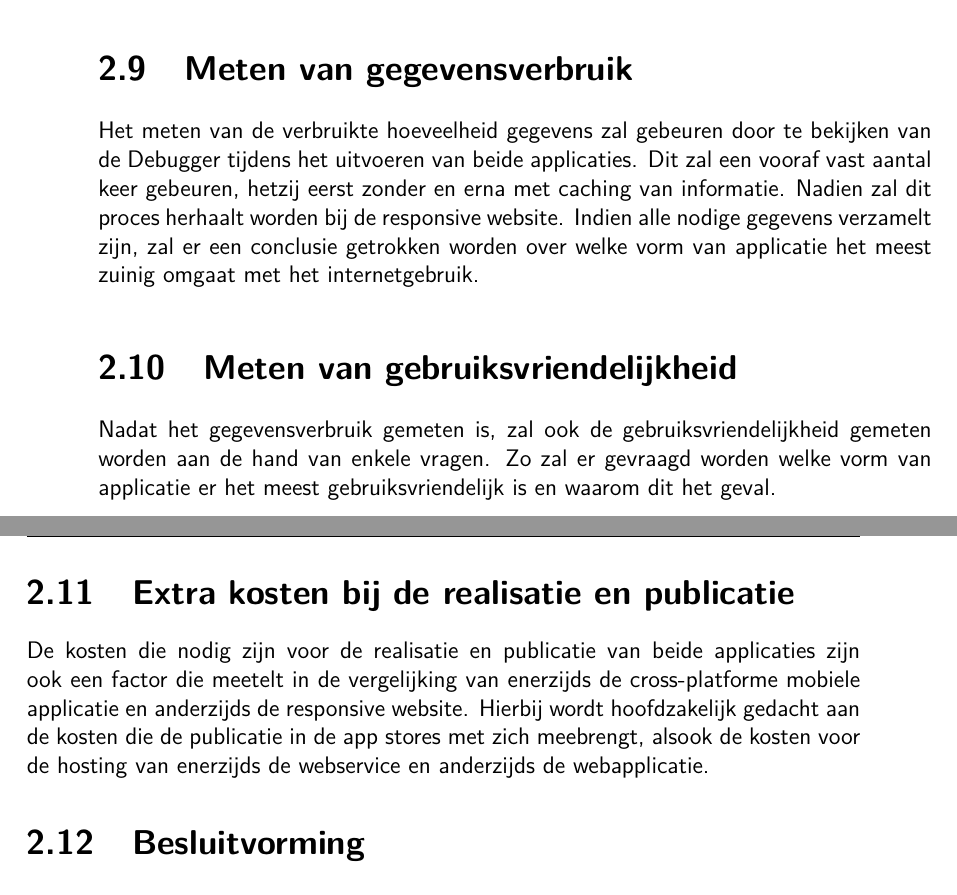
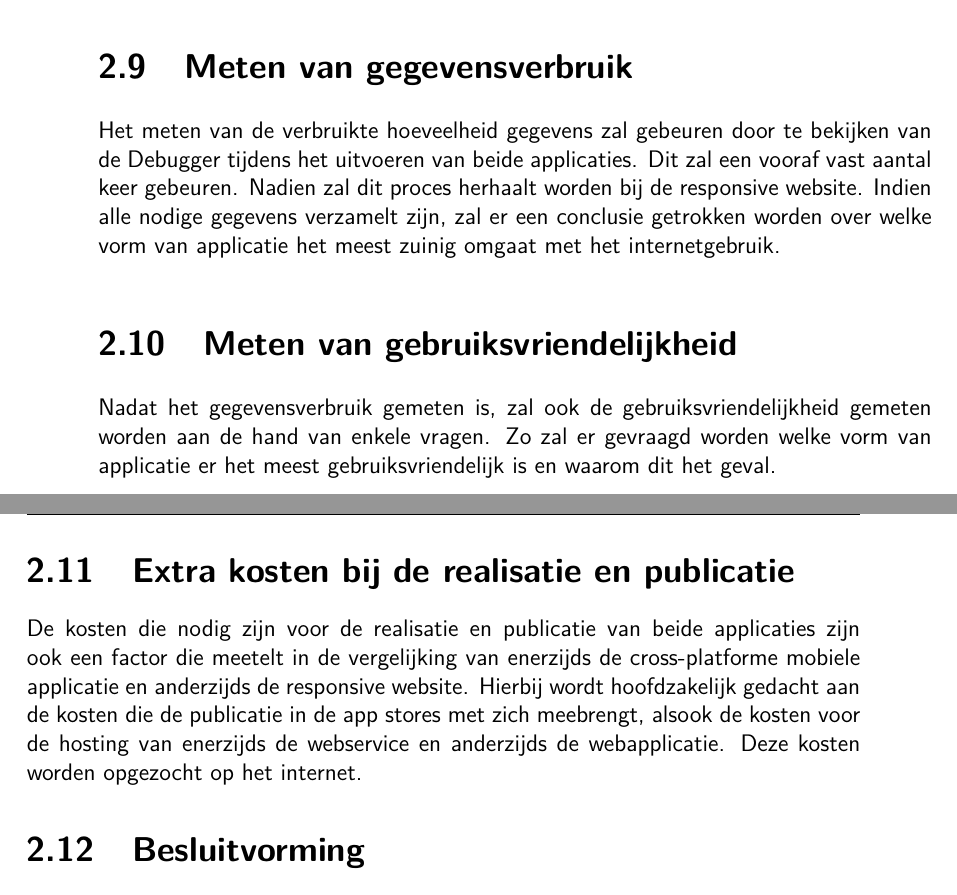
Before and after one commit to YannickVanHecke/Bachelorproef, a LaTeX thesis (tin-bachproef.tex, which reads methodologie.tex): two parts of pages 13 and 14 of 29, joined at a grey line, cut so that both start at the same text. Compiled offline with pdfLaTeX.

Commit message:
fix(methodologie): - Caching deel verwijderd. - Aantal keer testen vooraf vastleggen.

```diff
--- a/methodologie.tex
+++ b/methodologie.tex
@@ -67,7 +67,7 @@ Hierbij de tijd tussen het verschil tussen de eerste en de laatste commit zal be
 
 \section{Meten van gegevensverbruik}
 Het meten van de verbruikte hoeveelheid gegevens zal gebeuren door te bekijken van de Debugger tijdens het uitvoeren van beide
-applicaties. Dit zal een vooraf vast aantal keer gebeuren, hetzij eerst zonder en erna met caching van informatie.
+applicaties. Dit zal een vooraf vast aantal keer gebeuren.
 Nadien zal dit proces herhaalt worden bij de responsive website. Indien alle nodige gegevens verzamelt zijn, zal er een conclusie
 getrokken worden over welke vorm van applicatie het meest zuinig omgaat met het internetgebruik.
 
@@ -79,7 +79,7 @@ Zo zal er gevraagd worden welke vorm van applicatie er het meest gebruiksvriende
 De kosten die nodig zijn voor de realisatie en publicatie van beide applicaties zijn ook een factor die meetelt in de vergelijking
 van enerzijds de cross-platforme mobiele applicatie en anderzijds de responsive website. Hierbij wordt hoofdzakelijk gedacht aan
 de kosten die de publicatie in de app stores met zich meebrengt, alsook de kosten voor de hosting van enerzijds de webservice en
-anderzijds de webapplicatie.
+anderzijds de webapplicatie. Deze kosten worden opgezocht op het internet.
 
 \section{Besluitvorming}
 Eens alle bovenvermelde gegevens bekend zijn, zullen met elkaar vergeleken worden om zo tot een gefundeerde lijst van argumenten
```
